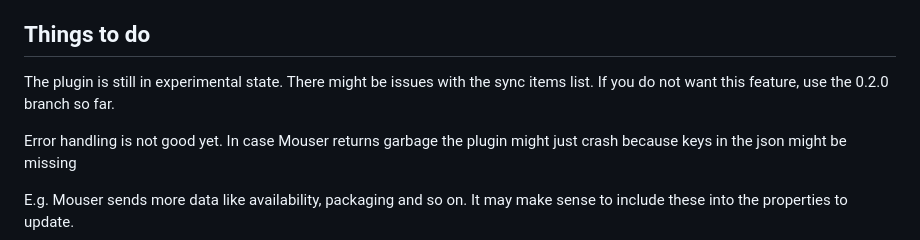
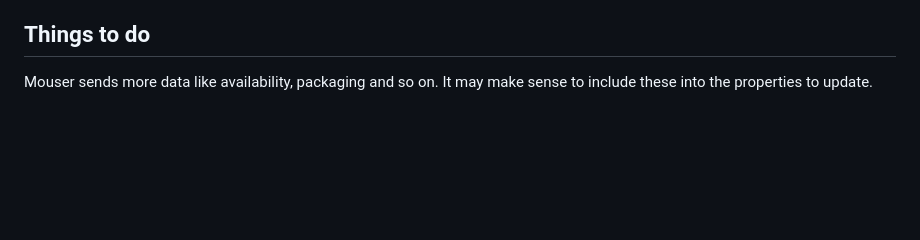
Before and after one commit to SergeoLacruz/inventree-supplier-sync, a Markdown page: README.md, the part around the change. Drawn GitHub-style; blank space fills up the shorter version.

```diff
--- a/README.md
+++ b/README.md
@@ -115,11 +115,5 @@ For the plugin to work your database needs to full fill some requirements:
 - All parts need to have a name that matches the manufacturer part number
 
 ## Things to do
-The plugin is still in experimental state. There might be issues with the sync items list.
-If you do not want this feature, use the 0.2.0 branch so far.
-
-Error handling is not good yet. In case Mouser returns garbage the plugin might just crash
-because keys in the json might be missing
-
-E.g. Mouser sends more data like availability, packaging and so on. It may make sense to
+Mouser sends more data like availability, packaging and so on. It may make sense to
 include these into the properties to update.
```
